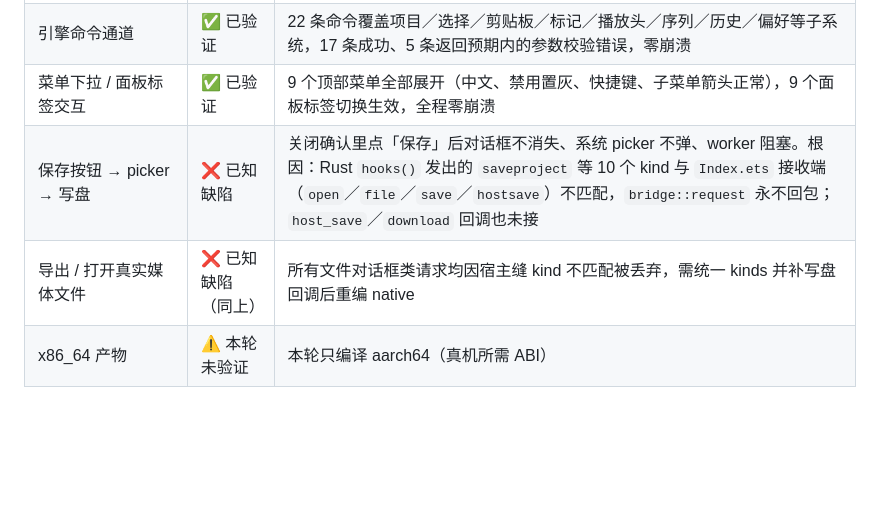
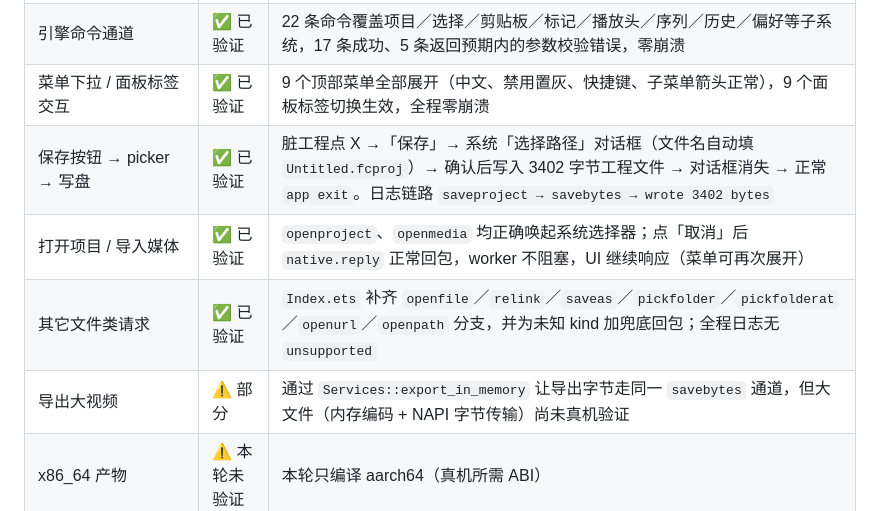
Before and after one commit to shaliuxin/filmcraft-hmos, a Markdown page: README.md, the part around one of its changes. Rendered like a GitHub page; blank space fills up the shorter version.

```diff
--- a/README.md
+++ b/README.md
@@ -45,8 +45,10 @@ FilmcraftApp (crates/ui-egui) + filmcraft_engine::Session
 | **关闭窗口保存确认** | ✅ 已验证 | 点标题栏 X 弹出「保存项目／关闭前是否保存对"Untitled"的更改？」三按钮（取消／不保存／保存）；「取消」保留窗口与工程；「不保存」正常 `app exit` 退出，无崩溃 |
 | 引擎命令通道 | ✅ 已验证 | 22 条命令覆盖项目／选择／剪贴板／标记／播放头／序列／历史／偏好等子系统，17 条成功、5 条返回预期内的参数校验错误，零崩溃 |
 | 菜单下拉 / 面板标签交互 | ✅ 已验证 | 9 个顶部菜单全部展开（中文、禁用置灰、快捷键、子菜单箭头正常），9 个面板标签切换生效，全程零崩溃 |
-| 保存按钮 → picker → 写盘 | ❌ 已知缺陷 | 关闭确认里点「保存」后对话框不消失、系统 picker 不弹、worker 阻塞。根因：Rust `hooks()` 发出的 `saveproject` 等 10 个 kind 与 `Index.ets` 接收端（`open`／`file`／`save`／`hostsave`）不匹配，`bridge::request` 永不回包；`host_save`／`download` 回调也未接 |
-| 导出 / 打开真实媒体文件 | ❌ 已知缺陷（同上） | 所有文件对话框类请求均因宿主缝 kind 不匹配被丢弃，需统一 kinds 并补写盘回调后重编 native |
+| 保存按钮 → picker → 写盘 | ✅ 已验证 | 脏工程点 X →「保存」→ 系统「选择路径」对话框（文件名自动填 `Untitled.fcproj`）→ 确认后写入 3402 字节工程文件 → 对话框消失 → 正常 `app exit`。日志链路 `saveproject → savebytes → wrote 3402 bytes` |
+| 打开项目 / 导入媒体 | ✅ 已验证 | `openproject`、`openmedia` 均正确唤起系统选择器；点「取消」后 `native.reply` 正常回包，worker 不阻塞，UI 继续响应（菜单可再次展开） |
+| 其它文件类请求 | ✅ 已验证 | `Index.ets` 补齐 `openfile`／`relink`／`saveas`／`pickfolder`／`pickfolderat`／`openurl`／`openpath` 分支，并为未知 kind 加兜底回包；全程日志无 `unsupported` |
+| 导出大视频 | ⚠️ 部分 | 通过 `Services::export_in_memory` 让导出字节走同一 `savebytes` 通道，但大文件（内存编码 + NAPI 字节传输）尚未真机验证 |
 | x86_64 产物 | ⚠️ 本轮未验证 | 本轮只编译 aarch64（真机所需 ABI） |
 
 ![关闭窗口时的保存确认对话框](./docs/close-confirm.jpeg)
```
Also changed, not shown: other parts of README.md (+19 -0 lines), docs/save-picker.jpeg (added), 2 other files.
